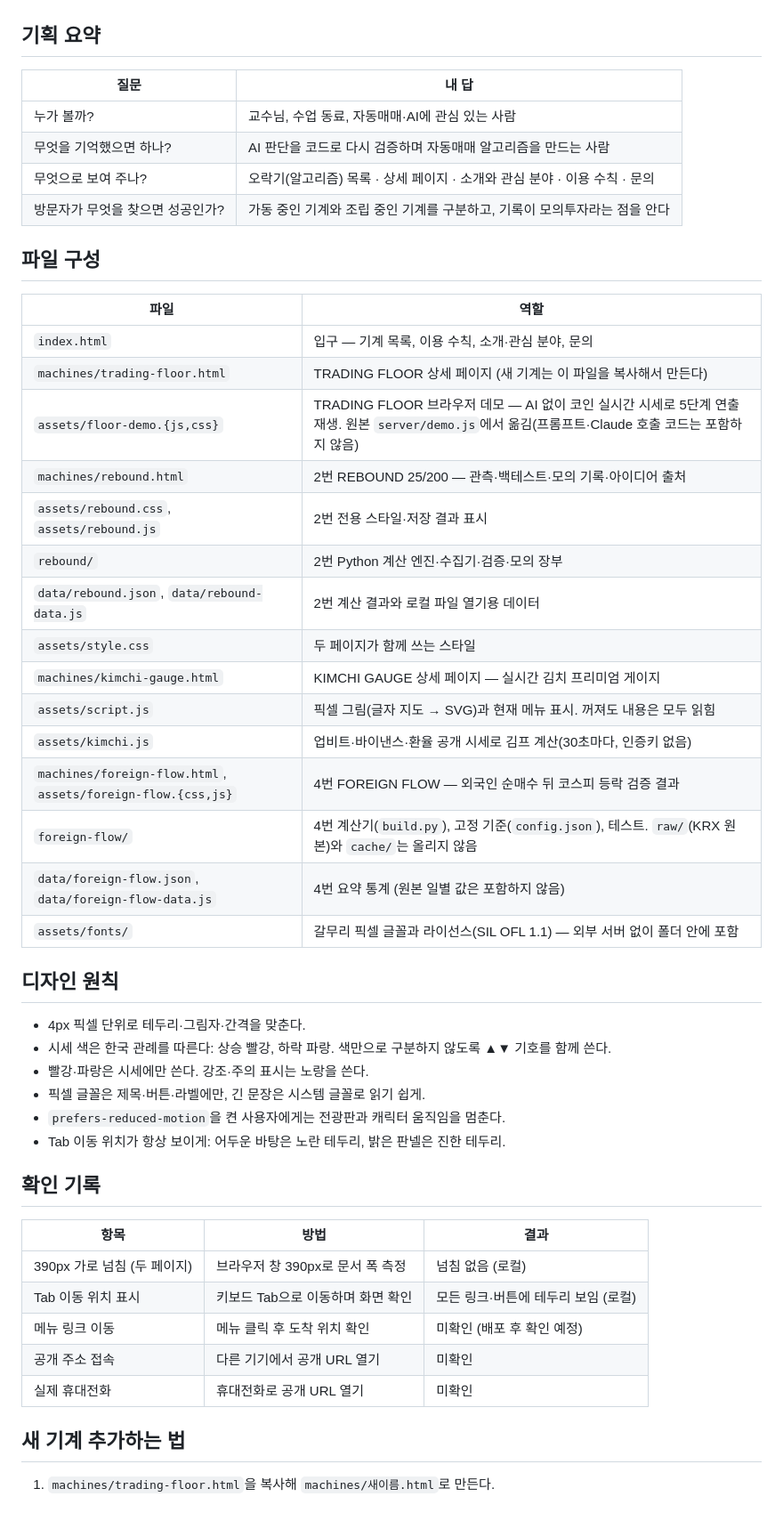
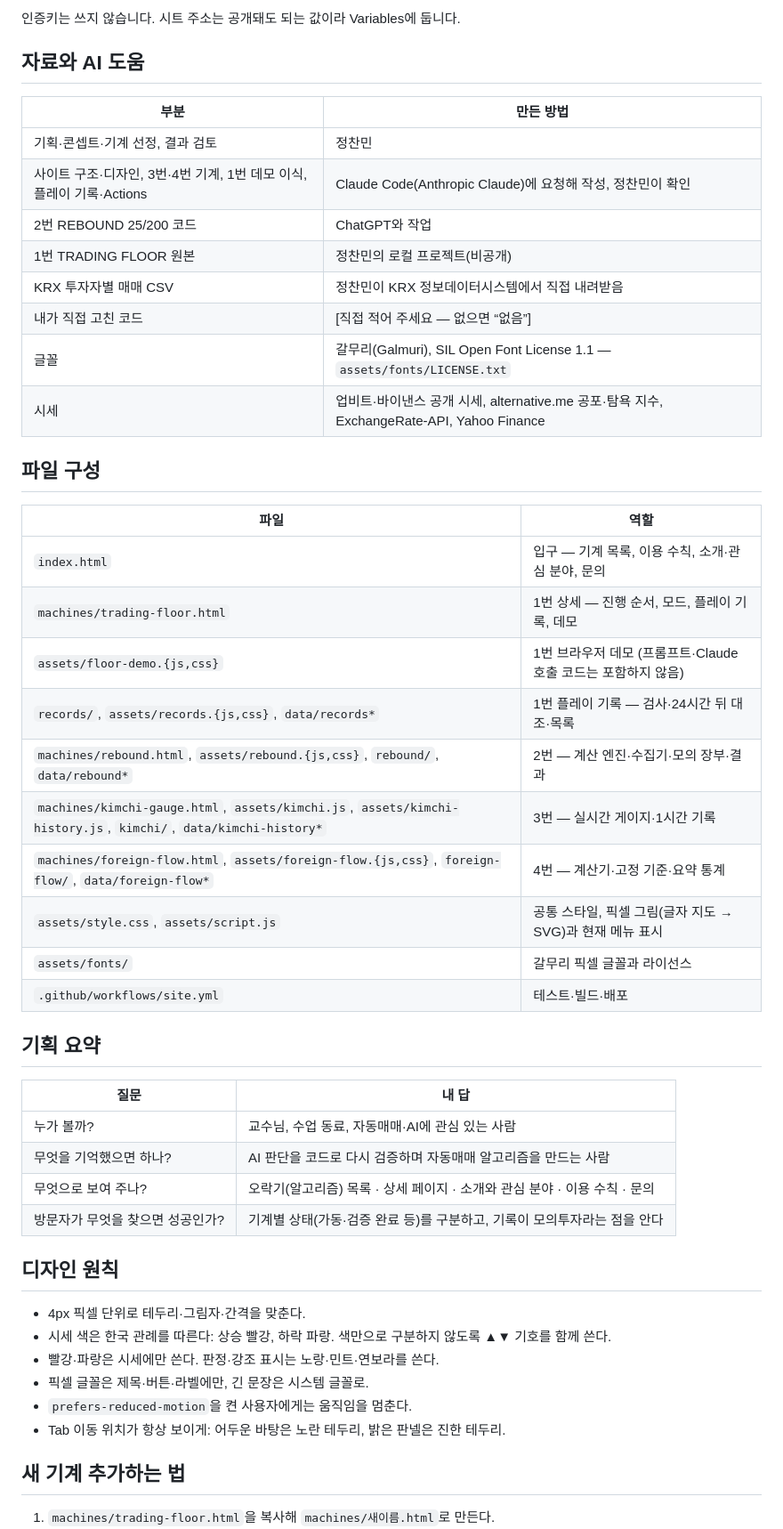
Before and after one commit to chandolkarim/algo-arcade, a Markdown page: README.md, the part around one of its changes. Shown at 89% size. GitHub-like rendering; blank space fills up the shorter version.

Commit message:
README를 수업 작성 틀(목적·주소·실행·현재 상태)로 재구성
확인 기록(미확인 구분), 자료와 AI 도움, 시트 연결 방법, 자동화 설명 추가.

Co-Authored-By: Claude Opus 5.5 <noreply@anthropic.com>

```diff
--- a/README.md
+++ b/README.md
@@ -26,3 +135,32 @@ python3 -m http.server 8765
+인증키는 쓰지 않습니다. 시트 주소는 공개돼도 되는 값이라 Variables에 둡니다.
+
+## 자료와 AI 도움
+
+| 부분 | 만든 방법 |
+|---|---|
+| 기획·콘셉트·기계 선정, 결과 검토 | 정찬민 |
+| 사이트 구조·디자인, 3번·4번 기계, 1번 데모 이식, 플레이 기록·Actions | Claude Code(Anthropic Claude)에 요청해 작성, 정찬민이 확인 |
+| 2번 REBOUND 25/200 코드 | ChatGPT와 작업 |
+| 1번 TRADING FLOOR 원본 | 정찬민의 로컬 프로젝트(비공개) |
+| KRX 투자자별 매매 CSV | 정찬민이 KRX 정보데이터시스템에서 직접 내려받음 |
+| 내가 직접 고친 코드 | [직접 적어 주세요 — 없으면 “없음”] |
+| 글꼴 | 갈무리(Galmuri), SIL Open Font License 1.1 — `assets/fonts/LICENSE.txt` |
+| 시세 | 업비트·바이낸스 공개 시세, alternative.me 공포·탐욕 지수, ExchangeRate-API, Yahoo Finance |
+
+## 파일 구성
+
+| 파일 | 역할 |
+|---|---|
+| `index.html` | 입구 — 기계 목록, 이용 수칙, 소개·관심 분야, 문의 |
+| `machines/trading-floor.html` | 1번 상세 — 진행 순서, 모드, 플레이 기록, 데모 |
+| `assets/floor-demo.{js,css}` | 1번 브라우저 데모 (프롬프트·Claude 호출 코드는 포함하지 않음) |
+| `records/`, `assets/records.{js,css}`, `data/records*` | 1번 플레이 기록 — 검사·24시간 뒤 대조·목록 |
+| `machines/rebound.html`, `assets/rebound.{js,css}`, `rebound/`, `data/rebound*` | 2번 — 계산 엔진·수집기·모의 장부·결과 |
+| `machines/kimchi-gauge.html`, `assets/kimchi.js`, `assets/kimchi-history.js`, `kimchi/`, `data/kimchi-history*` | 3번 — 실시간 게이지·1시간 기록 |
+| `machines/foreign-flow.html`, `assets/foreign-flow.{js,css}`, `foreign-flow/`, `data/foreign-flow*` | 4번 — 계산기·고정 기준·요약 통계 |
+| `assets/style.css`, `assets/script.js` | 공통 스타일, 픽셀 그림(글자 지도 → SVG)과 현재 메뉴 표시 |
+| `assets/fonts/` | 갈무리 픽셀 글꼴과 라이선스 |
+| `.github/workflows/site.yml` | 테스트·빌드·배포 |
 
 ## 기획 요약
 
@@ -31,46 +169,16 @@ python3 -m http.server 8765
 | 누가 볼까? | 교수님, 수업 동료, 자동매매·AI에 관심 있는 사람 |
 | 무엇을 기억했으면 하나? | AI 판단을 코드로 다시 검증하며 자동매매 알고리즘을 만드는 사람 |
 | 무엇으로 보여 주나? | 오락기(알고리즘) 목록 · 상세 페이지 · 소개와 관심 분야 · 이용 수칙 · 문의 |
-| 방문자가 무엇을 찾으면 성공인가? | 가동 중인 기계와 조립 중인 기계를 구분하고, 기록이 모의투자라는 점을 안다 |
-
-## 파일 구성
-
-| 파일 | 역할 |
-|---|---|
-| `index.html` | 입구 — 기계 목록, 이용 수칙, 소개·관심 분야, 문의 |
-| `machines/trading-floor.html` | TRADING FLOOR 상세 페이지 (새 기계는 이 파일을 복사해서 만든다) |
-| `assets/floor-demo.{js,css}` | TRADING FLOOR 브라우저 데모 — AI 없이 코인 실시간 시세로 5단계 연출 재생. 원본 `server/demo.js`에서 옮김(프롬프트·Claude 호출 코드는 포함하지 않음) |
-| `machines/rebound.html` | 2번 REBOUND 25/200 — 관측·백테스트·모의 기록·아이디어 출처 |
-| `assets/rebound.css`, `assets/rebound.js` | 2번 전용 스타일·저장 결과 표시 |
-| `rebound/` | 2번 Python 계산 엔진·수집기·검증·모의 장부 |
-| `data/rebound.json`, `data/rebound-data.js` | 2번 계산 결과와 로컬 파일 열기용 데이터 |
-| `assets/style.css` | 두 페이지가 함께 쓰는 스타일 |
-| `machines/kimchi-gauge.html` | KIMCHI GAUGE 상세 페이지 — 실시간 김치 프리미엄 게이지 |
-| `assets/script.js` | 픽셀 그림(글자 지도 → SVG)과 현재 메뉴 표시. 꺼져도 내용은 모두 읽힘 |
-| `assets/kimchi.js` | 업비트·바이낸스·환율 공개 시세로 김프 계산(30초마다, 인증키 없음) |
-| `machines/foreign-flow.html`, `assets/foreign-flow.{css,js}` | 4번 FOREIGN FLOW — 외국인 순매수 뒤 코스피 등락 검증 결과 |
-| `foreign-flow/` | 4번 계산기(`build.py`), 고정 기준(`config.json`), 테스트. `raw/`(KRX 원본)와 `cache/`는 올리지 않음 |
-| `data/foreign-flow.json`, `data/foreign-flow-data.js` | 4번 요약 통계 (원본 일별 값은 포함하지 않음) |
-| `assets/fonts/` | 갈무리 픽셀 글꼴과 라이선스(SIL OFL 1.1) — 외부 서버 없이 폴더 안에 포함 |
+| 방문자가 무엇을 찾으면 성공인가? | 기계별 상태(가동·검증 완료 등)를 구분하고, 기록이 모의투자라는 점을 안다 |
 
 ## 디자인 원칙
 
 - 4px 픽셀 단위로 테두리·그림자·간격을 맞춘다.
 - 시세 색은 한국 관례를 따른다: 상승 빨강, 하락 파랑. 색만으로 구분하지 않도록 ▲▼ 기호를 함께 쓴다.
-- 빨강·파랑은 시세에만 쓴다. 강조·주의 표시는 노랑을 쓴다.
-- 픽셀 글꼴은 제목·버튼·라벨에만, 긴 문장은 시스템 글꼴로 읽기 쉽게.
-- `prefers-reduced-motion`을 켠 사용자에게는 전광판과 캐릭터 움직임을 멈춘다.
+- 빨강·파랑은 시세에만 쓴다. 판정·강조 표시는 노랑·민트·연보라를 쓴다.
+- 픽셀 글꼴은 제목·버튼·라벨에만, 긴 문장은 시스템 글꼴로.
+- `prefers-reduced-motion`을 켠 사용자에게는 움직임을 멈춘다.
 - Tab 이동 위치가 항상 보이게: 어두운 바탕은 노란 테두리, 밝은 판넬은 진한 테두리.
-
-## 확인 기록
-
-| 항목 | 방법 | 결과 |
-|---|---|---|
-| 390px 가로 넘침 (두 페이지) | 브라우저 창 390px로 문서 폭 측정 | 넘침 없음 (로컬) |
-| Tab 이동 위치 표시 | 키보드 Tab으로 이동하며 화면 확인 | 모든 링크·버튼에 테두리 보임 (로컬) |
-| 메뉴 링크 이동 | 메뉴 클릭 후 도착 위치 확인 | 미확인 (배포 후 확인 예정) |
-| 공개 주소 접속 | 다른 기기에서 공개 URL 열기 | 미확인 |
-| 실제 휴대전화 | 휴대전화로 공개 URL 열기 | 미확인 |
 
 ## 새 기계 추가하는 법
 
```
Also changed, not shown: other parts of README.md (+123 -48 lines).
